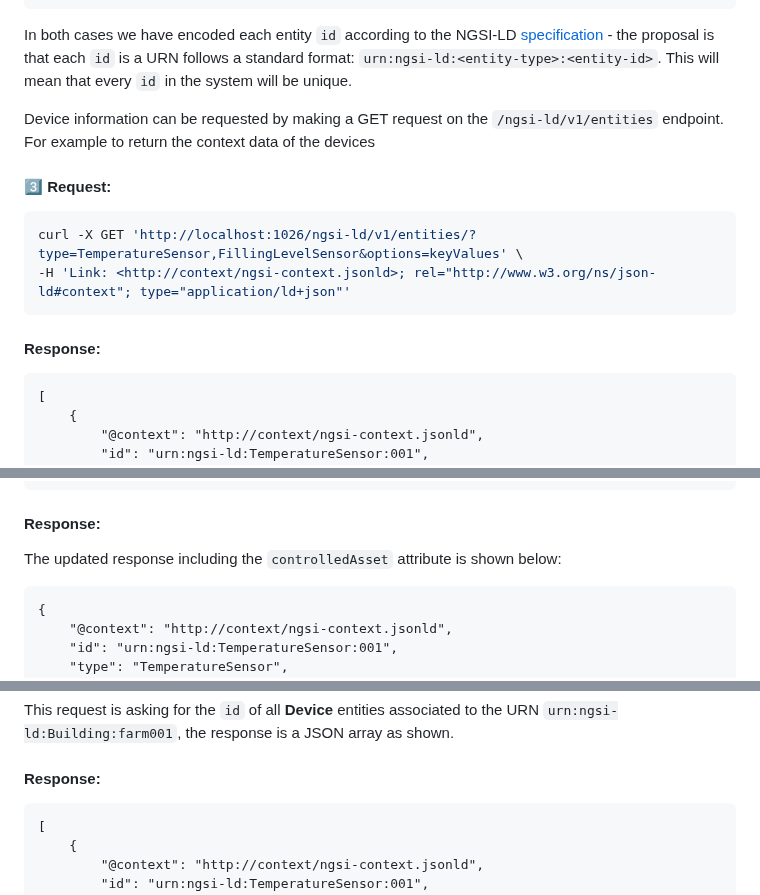
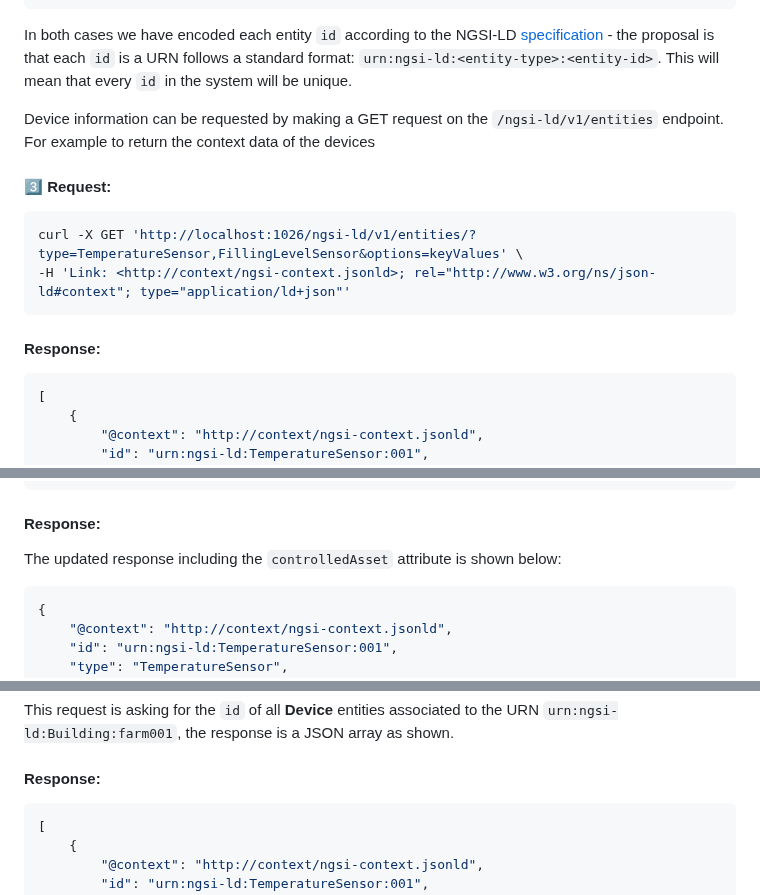
Before and after one commit to FIWARE/tutorials.Entity-Relationships, a Markdown page: README.md, 3 parts joined by grey strips. GitHub-like rendering.

````diff
--- a/README.md
+++ b/README.md
@@ -291,7 +291,7 @@ curl -X GET 'http://localhost:1026/ngsi-ld/v1/entities/?type=TemperatureSensor,F
 
 #### Response:
 
-```jsonld
+```json
 [
     {
         "@context": "http://context/ngsi-context.jsonld",
@@ -407,7 +407,7 @@ curl -G -iX GET 'http://localhost:1026/ngsi-ld/v1/entities/urn:ngsi-ld:Temperatu
 
 The updated response including the `controlledAsset` attribute is shown below:
 
-```jsonld
+```json
 {
     "@context": "http://context/ngsi-context.jsonld",
     "id": "urn:ngsi-ld:TemperatureSensor:001",
@@ -469,7 +469,7 @@ response is a JSON array as shown.
 
 #### Response:
 
-```jsonld
+```json
 [
     {
         "@context": "http://context/ngsi-context.jsonld",
````
Also changed, not shown: other parts of README.md (+3 -3 lines), README.ja.md (+6 -6 lines).
